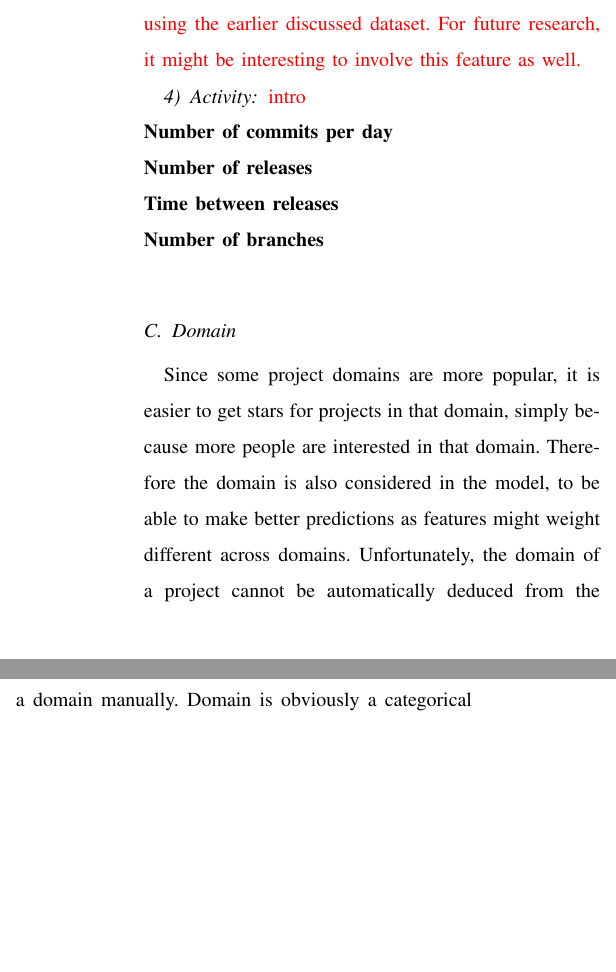
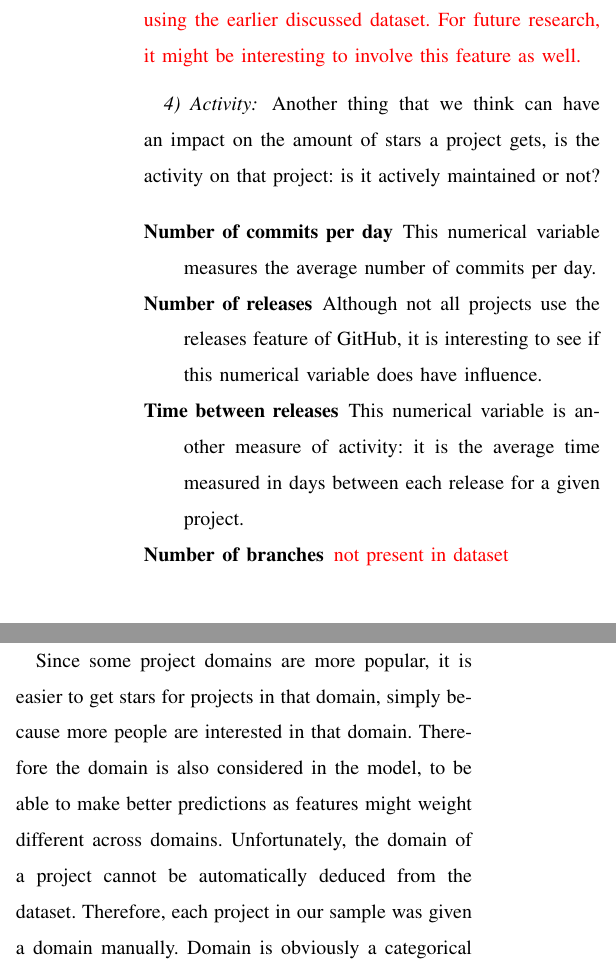
Before and after one commit to IN4334-group-1/assignment1, a LaTeX problem sheet (final-assignment/report/main.tex, which reads final-assignment/report/sections/methodology.tex): two parts of the columns of page 3 of 4, joined at a grey line, cut so that both start at the same text, the shorter picture padded with empty space. Compiled offline with pdfLaTeX.

Commit message:
added some info on activity

```diff
--- a/final-assignment/report/sections/methodology.tex
+++ b/final-assignment/report/sections/methodology.tex
@@ -85,11 +85,16 @@
     %wiki files present?
 
     \subsubsection{Activity}
-    \todo{intro}\\
-    \textbf{Number of commits per day}\\
-    \textbf{Number of releases}\\
-    \textbf{Time between releases}\\
-    \textbf{Number of branches}\\
+        Another thing that we think can have an impact on the amount of stars a project gets, is the activity on that project: is it actively maintained or not?
+    \begin{LaTeXdescription}
+        \item[Number of commits per day]
+            This numerical variable measures the average number of commits per day.
+        \item[Number of releases]
+            Although not all projects use the releases feature of GitHub, it is interesting to see if this numerical variable does have influence.
+        \item[Time between releases]
+            This numerical variable is another measure of activity: it is the average time measured in days between each release for a given project.
+        \item[Number of branches]         \todo{not present in dataset}
+    \end{LaTeXdescription}
 
     %#commits/day (follow-up: issue resolution time)
     %#releases
```
